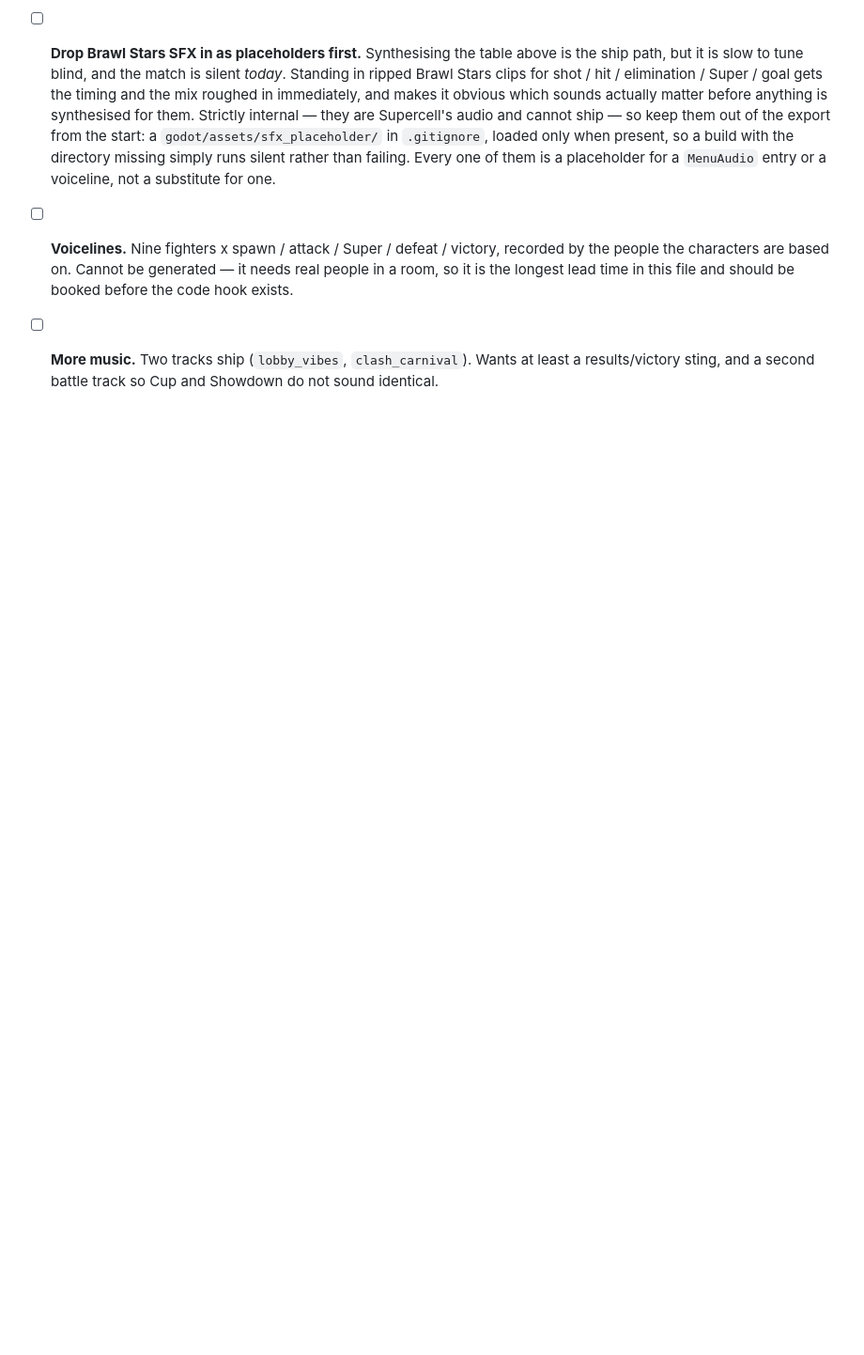
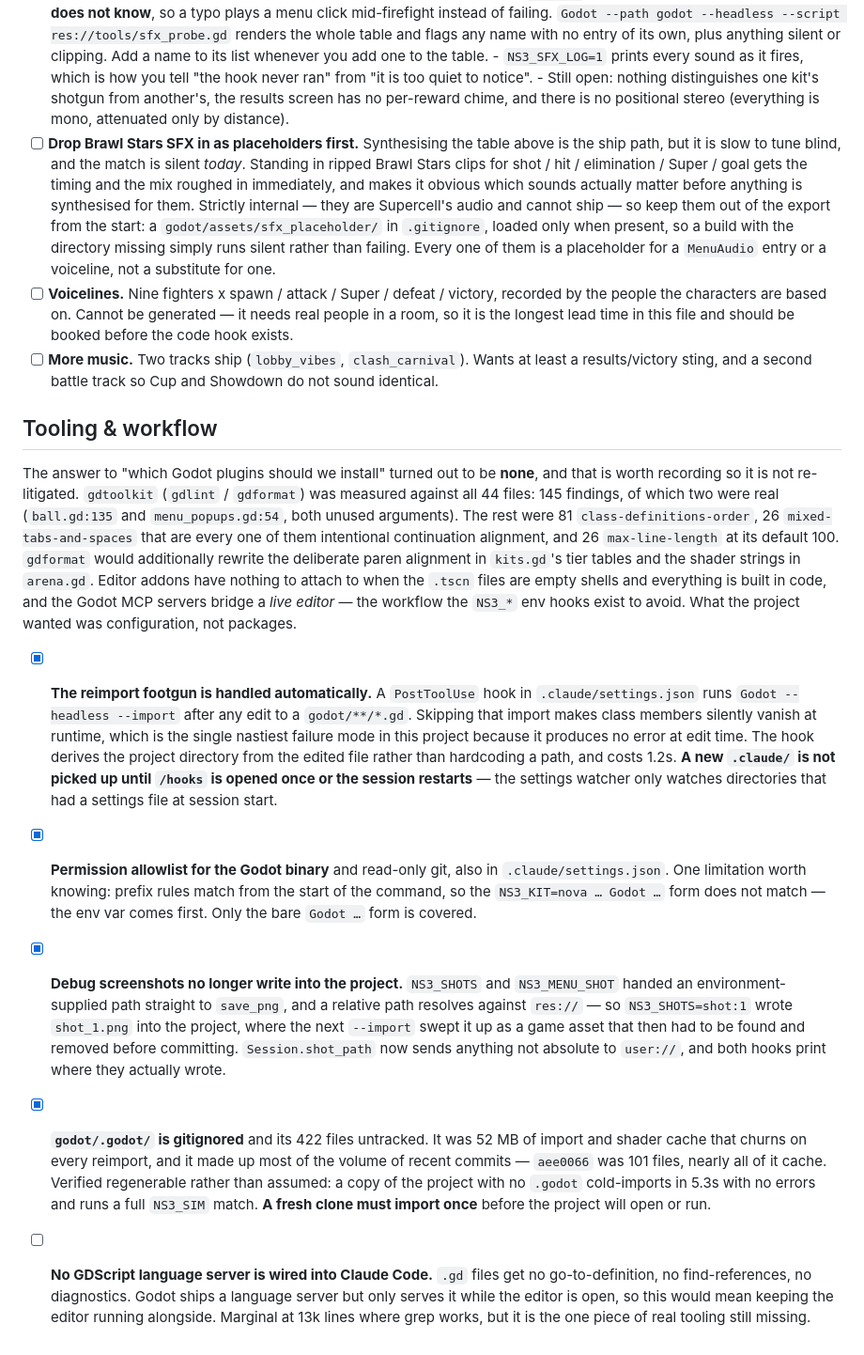
Before and after one commit to rydercarlson/NobleStars, a Markdown page: todo.md, the part around the change. Shown at 94% size. Drawn GitHub-style; blank space fills up the shorter version.

Commit message:
Record the tooling decisions in todo.md
The four config changes from 6b660ed were never written down, and neither was
the reasoning for installing nothing. Adds a Tooling & workflow section: the
gdtoolkit measurement (145 findings, two real) so the plugin question is not
re-litigated, the four items ticked off, and the two caveats that will otherwise
be rediscovered the hard way — a new .claude/ needs /hooks opened once before
the reimport hook fires, and a fresh clone must import before the project opens.

Leaves one open: no GDScript language server is wired into Claude Code.

Co-Authored-By: Claude Opus 5 <noreply@anthropic.com>
Claude-Session: https://claude.ai/code/session_01LSczWtDSDxu81aSiVNrfZm

```diff
--- a/todo.md
+++ b/todo.md
@@ -375,3 +375,52 @@ those before anything else on the list.
 - [ ] **More music.** Two tracks ship (`lobby_vibes`, `clash_carnival`). Wants at
       least a results/victory sting, and a second battle track so Cup and
       Showdown do not sound identical.
+
+## Tooling & workflow
+
+The answer to "which Godot plugins should we install" turned out to be **none**,
+and that is worth recording so it is not re-litigated. `gdtoolkit` (`gdlint` /
+`gdformat`) was measured against all 44 files: 145 findings, of which two were
+real (`ball.gd:135` and `menu_popups.gd:54`, both unused arguments). The rest
+were 81 `class-definitions-order`, 26 `mixed-tabs-and-spaces` that are every one
+of them intentional continuation alignment, and 26 `max-line-length` at its
+default 100. `gdformat` would additionally rewrite the deliberate paren
+alignment in `kits.gd`'s tier tables and the shader strings in `arena.gd`.
+Editor addons have nothing to attach to when the `.tscn` files are empty shells
+and everything is built in code, and the Godot MCP servers bridge a *live
+editor* — the workflow the `NS3_*` env hooks exist to avoid. What the project
+wanted was configuration, not packages.
+
+- [x] **The reimport footgun is handled automatically.** A `PostToolUse` hook in
+      `.claude/settings.json` runs `Godot --headless --import` after any edit to
+      a `godot/**/*.gd`. Skipping that import makes class members silently
+      vanish at runtime, which is the single nastiest failure mode in this
+      project because it produces no error at edit time. The hook derives the
+      project directory from the edited file rather than hardcoding a path, and
+      costs 1.2s. **A new `.claude/` is not picked up until `/hooks` is opened
+      once or the session restarts** — the settings watcher only watches
+      directories that had a settings file at session start.
+- [x] **Permission allowlist for the Godot binary** and read-only git, also in
+      `.claude/settings.json`. One limitation worth knowing: prefix rules match
+      from the start of the command, so the `NS3_KIT=nova … Godot …` form does
+      not match — the env var comes first. Only the bare `Godot …` form is
+      covered.
+- [x] **Debug screenshots no longer write into the project.** `NS3_SHOTS` and
+      `NS3_MENU_SHOT` handed an environment-supplied path straight to
+      `save_png`, and a relative path resolves against `res://` — so
+      `NS3_SHOTS=shot:1` wrote `shot_1.png` into the project, where the next
+      `--import` swept it up as a game asset that then had to be found and
+      removed before committing. `Session.shot_path` now sends anything not
+      absolute to `user://`, and both hooks print where they actually wrote.
+- [x] **`godot/.godot/` is gitignored** and its 422 files untracked. It was 52 MB
+      of import and shader cache that churns on every reimport, and it made up
+      most of the volume of recent commits — `aee0066` was 101 files, nearly all
+      of it cache. Verified regenerable rather than assumed: a copy of the
+      project with no `.godot` cold-imports in 5.3s with no errors and runs a
+      full `NS3_SIM` match. **A fresh clone must import once** before the project
+      will open or run.
+- [ ] **No GDScript language server is wired into Claude Code.** `.gd` files get
+      no go-to-definition, no find-references, no diagnostics. Godot ships a
+      language server but only serves it while the editor is open, so this would
+      mean keeping the editor running alongside. Marginal at 13k lines where
+      grep works, but it is the one piece of real tooling still missing.
```
